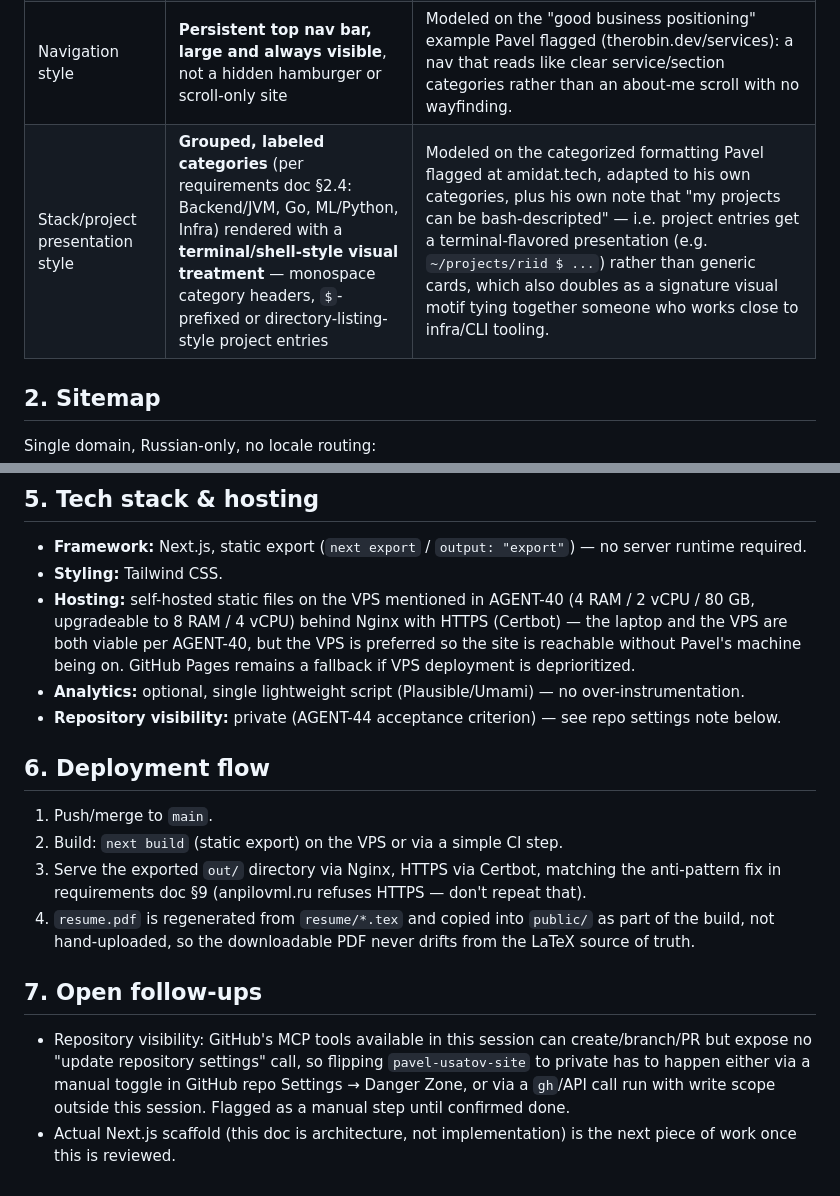
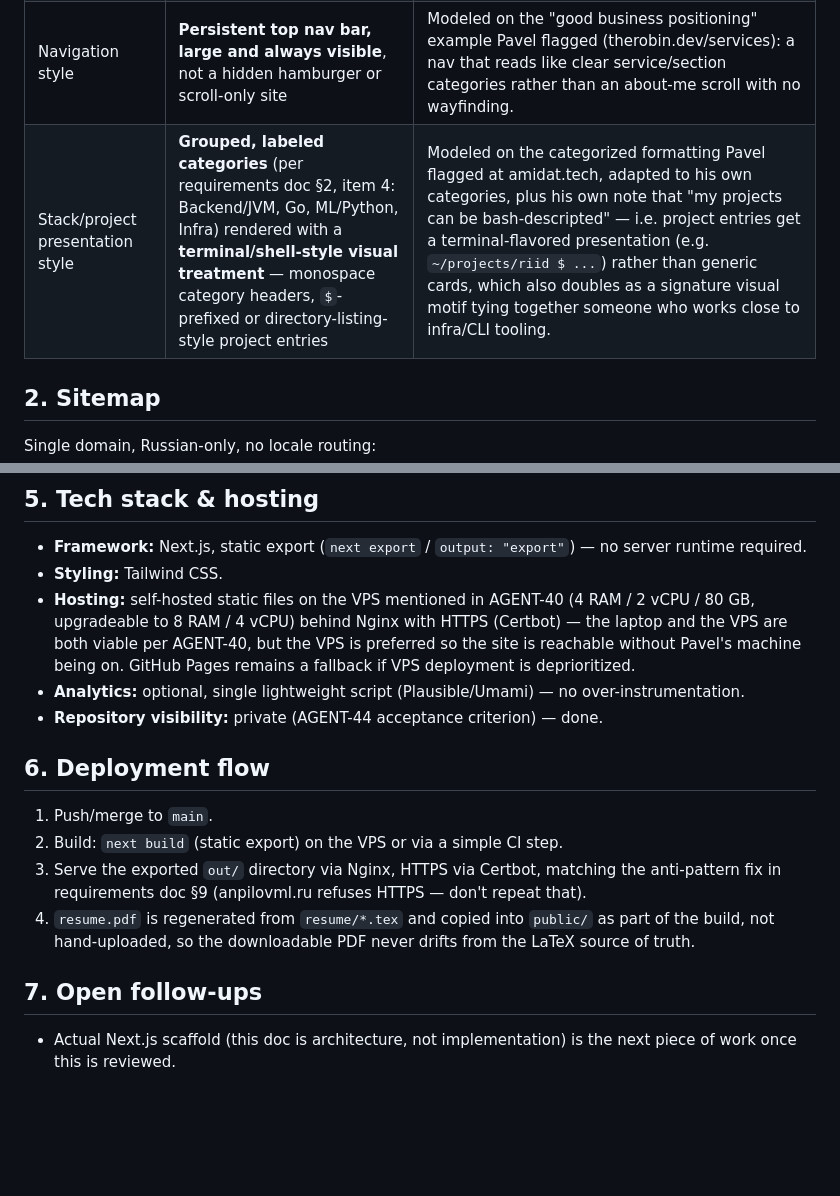
Before and after one commit to UsatovAI/portfolio-site, a Markdown page: docs/site-architecture.md, 2 parts joined by grey strips. Drawn GitHub-style; blank space fills up the shorter version.

Commit message:
Self-review fixes: mark repo-private as done, correct inaccurate §2.4 citation to §2 item 4

```diff
--- a/docs/site-architecture.md
+++ b/docs/site-architecture.md
@@ -12,7 +12,7 @@
 | Canvas vs. pages vs. "game scenario" structure | **Pages** (standard scrollable sections, server-rendered/static — not a canvas/WebGL scene, not an interactive game-style walkthrough) | A canvas/game structure is the bruno-simon-style ceiling: it costs disproportionate build time for a payoff that only fits a graphics/WebGL specialist proving graphics mastery (see requirements doc §6). Pavel's target audience is RU backend/infra hiring, not creative-coding roles — a fast, accessible, content-forward page structure sells the actual work better and fits the "may host on a 4RAM/2vCPU VPS" budget from AGENT-40 far more comfortably than a WebGL scene would. |
 | Language scope | **Russian only, no `/en` route or language switcher** | AGENT-44: "en is useless (i apply in russia to job)." This supersedes requirements doc §5's earlier bilingual RU/EN recommendation — see the correction applied to that doc in this same PR. |
 | Navigation style | **Persistent top nav bar, large and always visible**, not a hidden hamburger or scroll-only site | Modeled on the "good business positioning" example Pavel flagged (therobin.dev/services): a nav that reads like clear service/section categories rather than an about-me scroll with no wayfinding. |
-| Stack/project presentation style | **Grouped, labeled categories** (per requirements doc §2.4: Backend/JVM, Go, ML/Python, Infra) rendered with a **terminal/shell-style visual treatment** — monospace category headers, `$`-prefixed or directory-listing-style project entries | Modeled on the categorized formatting Pavel flagged at amidat.tech, adapted to his own categories, plus his own note that "my projects can be bash-descripted" — i.e. project entries get a terminal-flavored presentation (e.g. `~/projects/riid $ ...`) rather than generic cards, which also doubles as a signature visual motif tying together someone who works close to infra/CLI tooling. |
+| Stack/project presentation style | **Grouped, labeled categories** (per requirements doc §2, item 4: Backend/JVM, Go, ML/Python, Infra) rendered with a **terminal/shell-style visual treatment** — monospace category headers, `$`-prefixed or directory-listing-style project entries | Modeled on the categorized formatting Pavel flagged at amidat.tech, adapted to his own categories, plus his own note that "my projects can be bash-descripted" — i.e. project entries get a terminal-flavored presentation (e.g. `~/projects/riid $ ...`) rather than generic cards, which also doubles as a signature visual motif tying together someone who works close to infra/CLI tooling. |
 
 ## 2. Sitemap
 
@@ -66,7 +66,7 @@ Content lives in typed data files (`content/*.ts`), not a CMS or MDX — per req
 - **Styling:** Tailwind CSS.
 - **Hosting:** self-hosted static files on the VPS mentioned in AGENT-40 (4 RAM / 2 vCPU / 80 GB, upgradeable to 8 RAM / 4 vCPU) behind Nginx with HTTPS (Certbot) — the laptop and the VPS are both viable per AGENT-40, but the VPS is preferred so the site is reachable without Pavel's machine being on. GitHub Pages remains a fallback if VPS deployment is deprioritized.
 - **Analytics:** optional, single lightweight script (Plausible/Umami) — no over-instrumentation.
-- **Repository visibility:** private (AGENT-44 acceptance criterion) — see repo settings note below.
+- **Repository visibility:** private (AGENT-44 acceptance criterion) — done.
 
 ## 6. Deployment flow
 
@@ -77,5 +77,4 @@ Content lives in typed data files (`content/*.ts`), not a CMS or MDX — per req
 
 ## 7. Open follow-ups
 
-- Repository visibility: GitHub's MCP tools available in this session can create/branch/PR but expose no "update repository settings" call, so flipping `pavel-usatov-site` to private has to happen either via a manual toggle in GitHub repo Settings → Danger Zone, or via a `gh`/API call run with write scope outside this session. Flagged as a manual step until confirmed done.
 - Actual Next.js scaffold (this doc is architecture, not implementation) is the next piece of work once this is reviewed.
```
